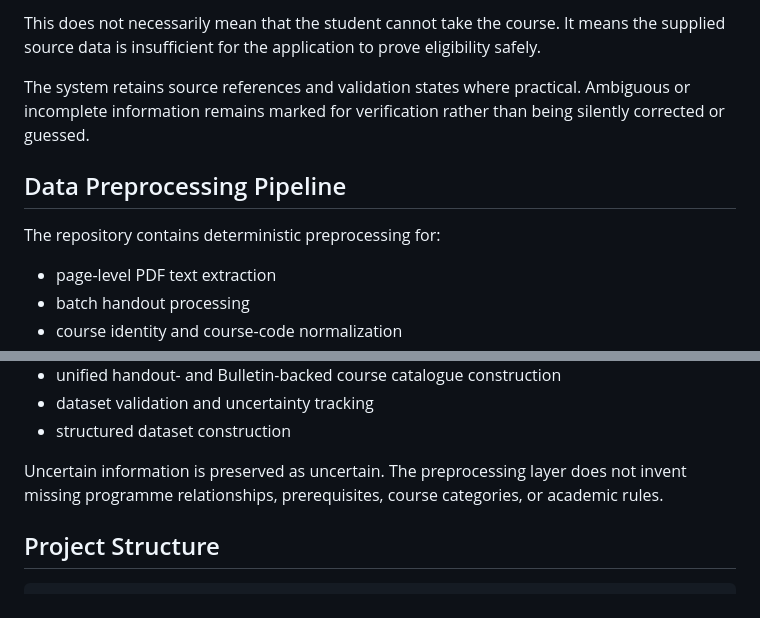
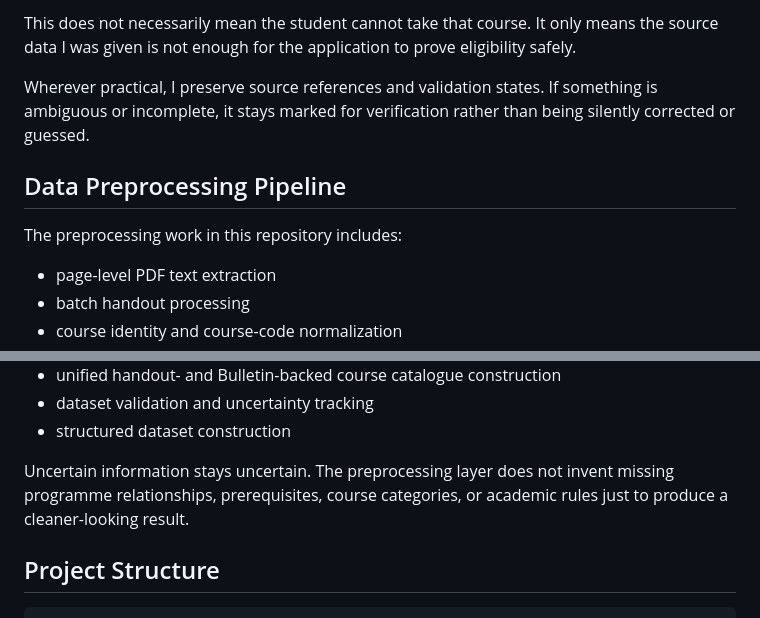
Before and after one commit to imrshah05/BITS-Course-Recommender, a Markdown page: README.md, 2 parts joined by grey strips. Rendered like a GitHub page.

```diff
--- a/README.md
+++ b/README.md
@@ -99,11 +99,11 @@ Prerequisite information is incomplete for many courses in the supplied document
 
-This does not necessarily mean that the student cannot take the course. It means the supplied source data is insufficient for the application to prove eligibility safely.
+This does not necessarily mean the student cannot take that course. It only means the source data I was given is not enough for the application to prove eligibility safely.
 
-The system retains source references and validation states where practical. Ambiguous or incomplete information remains marked for verification rather than being silently corrected or guessed.
+Wherever practical, I preserve source references and validation states. If something is ambiguous or incomplete, it stays marked for verification rather than being silently corrected or guessed.
 
 ## Data Preprocessing Pipeline
 
-The repository contains deterministic preprocessing for:
+The preprocessing work in this repository includes:
 
 - page-level PDF text extraction
 - batch handout processing
@@ -124,7 +124,7 @@ The repository contains deterministic preprocessing for:
 - dataset validation and uncertainty tracking
 - structured dataset construction
 
-Uncertain information is preserved as uncertain. The preprocessing layer does not invent missing programme relationships, prerequisites, course categories, or academic rules.
+Uncertain information stays uncertain. The preprocessing layer does not invent missing programme relationships, prerequisites, course categories, or academic rules just to produce a cleaner-looking result.
 
 ## Project Structure
 
```
Also changed, not shown: other parts of README.md (+22 -22 lines).
